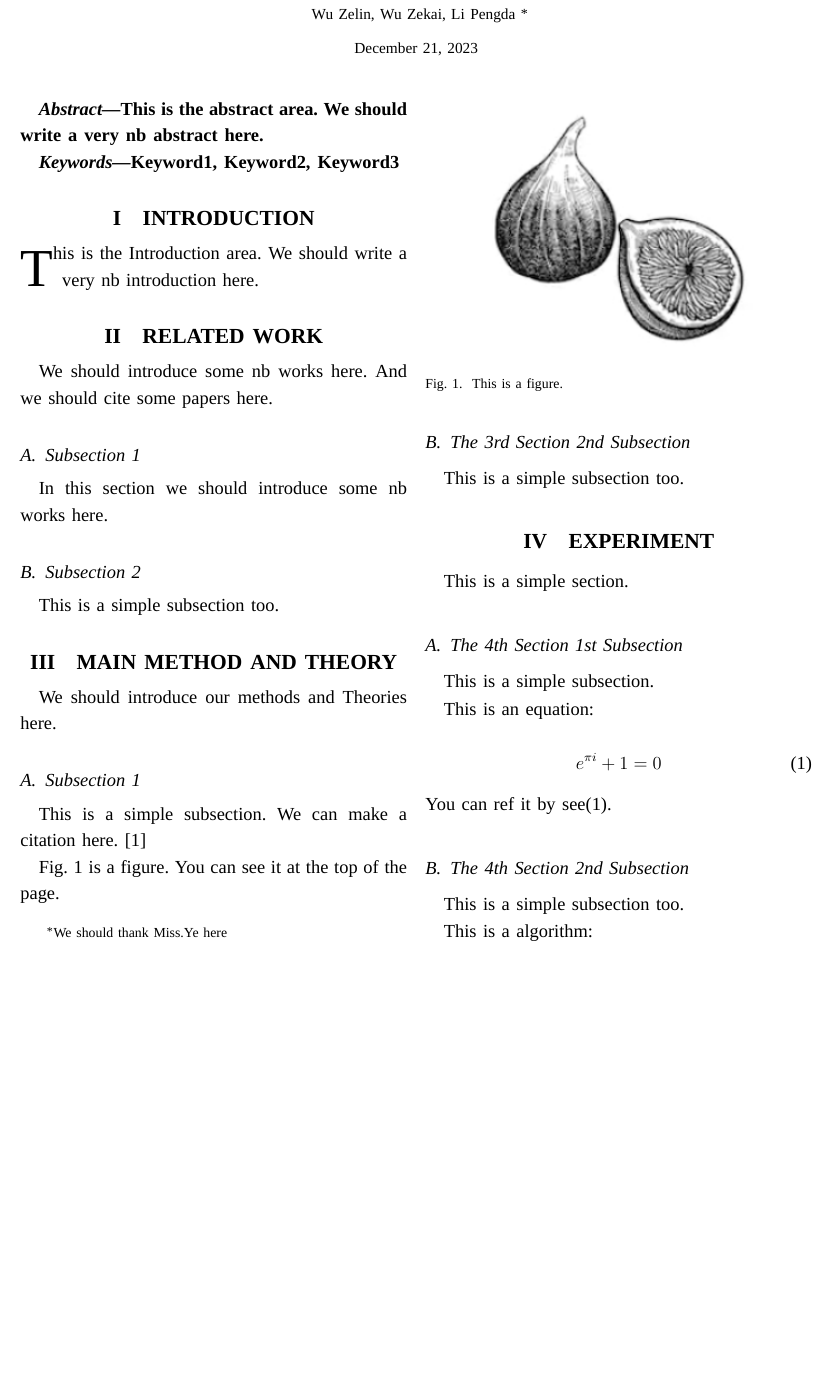
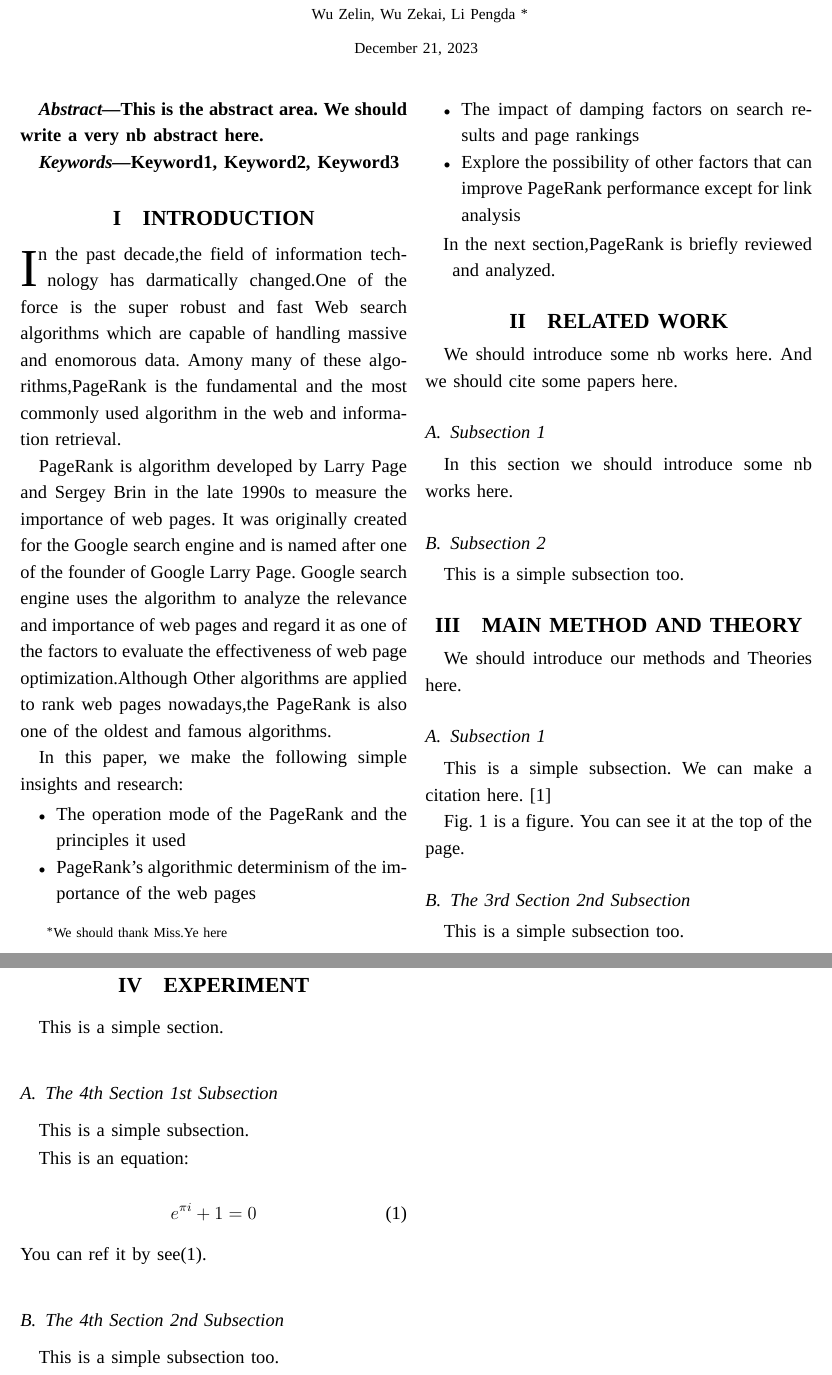
Before and after one commit to llipengda/English-scientific-paper-writing, a LaTeX paper (英文科学论文写作.tex): part of page 1 of 2 before the commit and two parts of pages 1 and 2 of 2 after it, the two joined at a grey line, cut so that both start at the same text, the shorter picture padded with empty space. Compiled offline with XeLaTeX; a missing font is replaced by an installed copy or a similar font.

Commit message:
introduction

```diff
--- a/英文科学论文写作.tex
+++ b/英文科学论文写作.tex
@@ -57,9 +57,25 @@ T\kern-.1667em\lower.7ex\hbox{E}\kern-.125emX}}
 
 
 \section{Introduction}
-\lettrine{T}{his}
-is the Introduction area. We should write a very nb introduction here.
-
+\lettrine{I}{n}
+the past decade,the field of information technology has darmatically changed.One of the force is the super robust and fast
+Web search algorithms which are capable of handling massive and enomorous data.
+Amony many of these algorithms,PageRank is the fundamental and the most commonly used algorithm in the web and information retrieval.
+\\
+\indent PageRank is algorithm developed by Larry Page and Sergey Brin in the late 1990s to measure the importance of web pages.
+It was originally created for the Google search engine and is named after one of the founder of Google Larry Page.
+Google search engine uses the algorithm to analyze the relevance and importance of web pages and regard it as one of the factors
+ to evaluate the effectiveness of web page optimization.Although Other algorithms are applied to rank web pages nowadays,the PageRank
+ is also one of the oldest and famous algorithms.
+\\
+\indent In this paper, we make the following simple insights and research:
+\begin{itemize}
+	\item The operation mode of the PageRank and the principles it used
+	\item PageRank's algorithmic determinism of the importance of the web pages
+	\item The impact of damping factors on search results and page rankings
+	\item Explore the possibility of other factors that can improve PageRank performance except for link analysis
+\end{itemize}
+\indent In the next section,PageRank is briefly reviewed and analyzed.
 \section{Related Work}
 
 We should introduce some nb works here.
```
Also changed, not shown: 英文科学论文写作.pdf.
